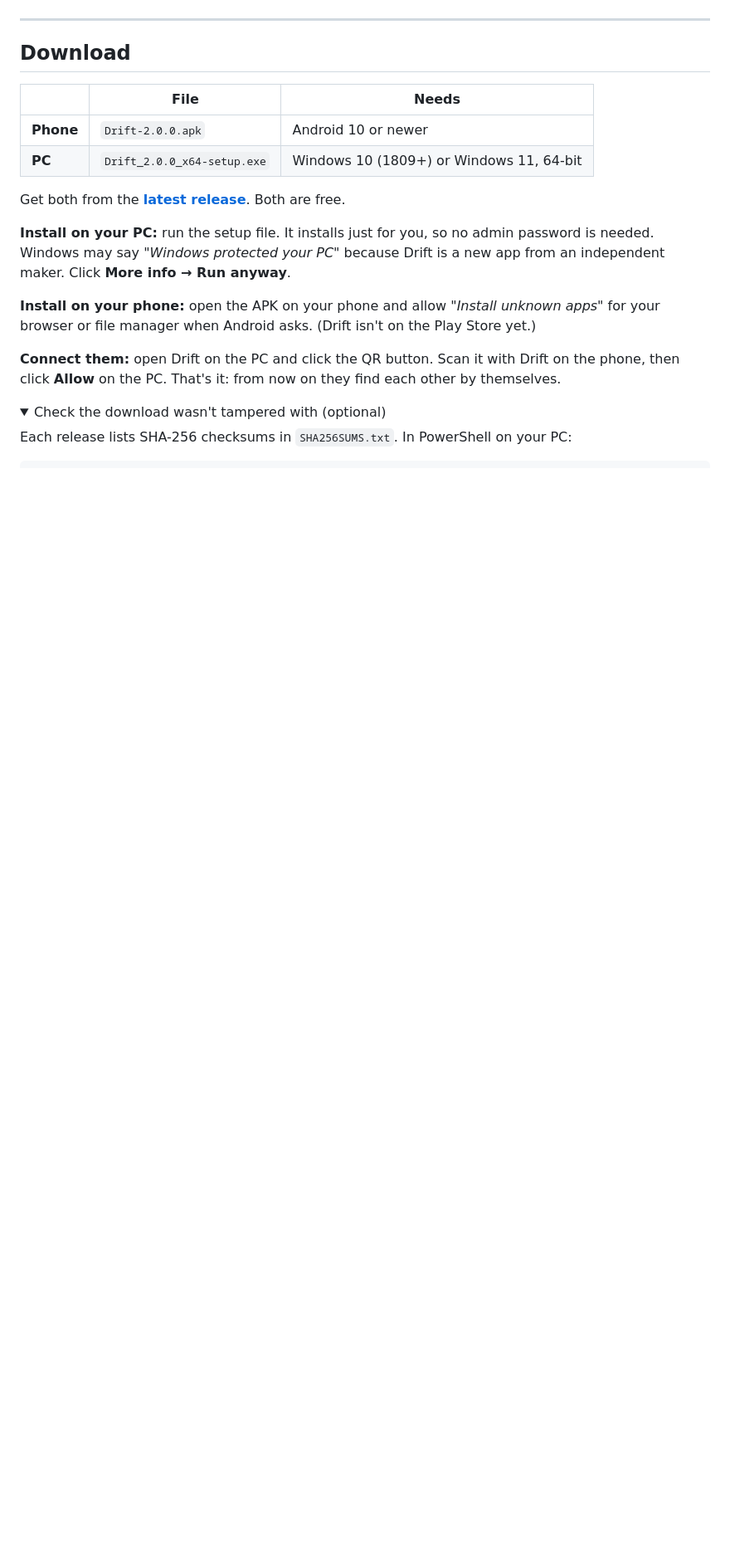
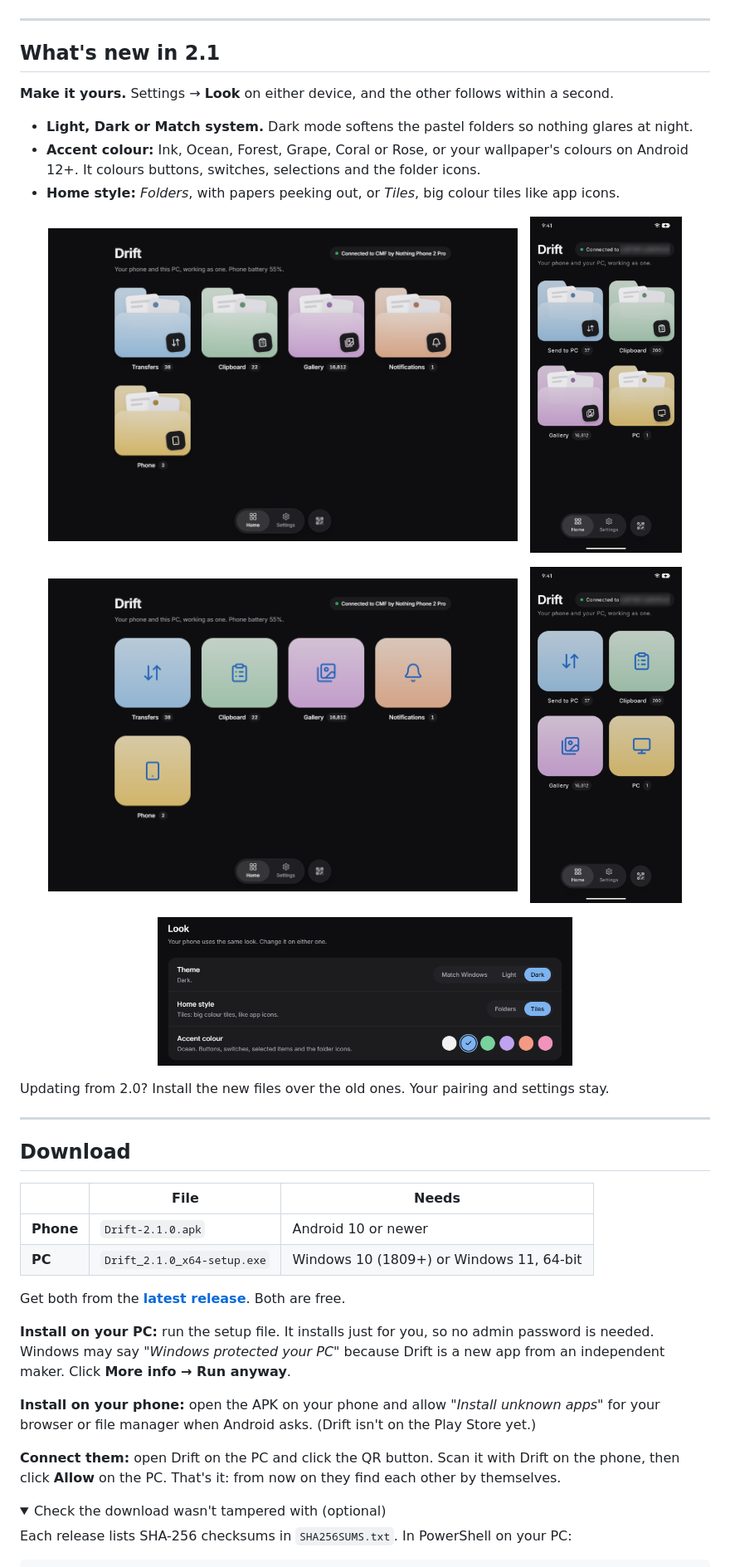
Before and after one commit to Tanish-uix/drift-app, a Markdown page: README.md, the part around one of its changes. Shown at 83% size. Drawn GitHub-style; pictures changed too: screenshots/pc-home-dark.png (added), screenshots/pc-look.png (added), screenshots/pc-tiles.png (added); folded sections open; blank space fills up the shorter version.

Commit message:
Drift 2.1: themes on the product page, new dark/tiles screenshots, v2.1 checks in the privacy report

```diff
--- a/README.md
+++ b/README.md
@@ -25,12 +26,39 @@
 
 ---
 
+## What's new in 2.1
+
+**Make it yours.** Settings → **Look** on either device, and the other follows within a second.
+
+- **Light, Dark or Match system.** Dark mode softens the pastel folders so nothing glares at night.
+- **Accent colour:** Ink, Ocean, Forest, Grape, Coral or Rose, or your wallpaper's colours on Android 12+.
+  It colours buttons, switches, selections and the folder icons.
+- **Home style:** *Folders*, with papers peeking out, or *Tiles*, big colour tiles like app icons.
+
+<p align="center">
+  <img src="screenshots/pc-home-dark.png" width="68%" alt="Drift on Windows in Dark mode, Folders">
+  &nbsp;
+  <img src="screenshots/phone-home-dark.png" width="22%" alt="Drift on Android in Dark mode, Folders">
+</p>
+<p align="center">
+  <img src="screenshots/pc-tiles.png" width="68%" alt="Drift on Windows in Dark mode, Tiles with the Ocean accent">
+  &nbsp;
+  <img src="screenshots/phone-tiles.png" width="22%" alt="Drift on Android in Dark mode, Tiles with the Ocean accent">
+</p>
+<p align="center">
+  <img src="screenshots/pc-look.png" width="60%" alt="The Look settings: Theme, Home style and Accent colour">
+</p>
+
+Updating from 2.0? Install the new files over the old ones. Your pairing and settings stay.
+
+---
+
 ## Download
 
 | | File | Needs |
 |---|---|---|
-| **Phone** | `Drift-2.0.0.apk` | Android 10 or newer |
-| **PC** | `Drift_2.0.0_x64-setup.exe` | Windows 10 (1809+) or Windows 11, 64-bit |
+| **Phone** | `Drift-2.1.0.apk` | Android 10 or newer |
+| **PC** | `Drift_2.1.0_x64-setup.exe` | Windows 10 (1809+) or Windows 11, 64-bit |
 
 Get both from the **[latest release](../../releases/latest)**. Both are free.
 
```
Also changed, not shown: other parts of README.md (+3 -2 lines), PRIVACY.md (+12 -0 lines).
